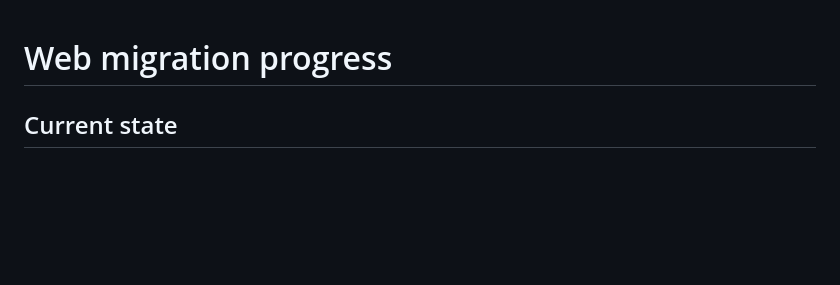
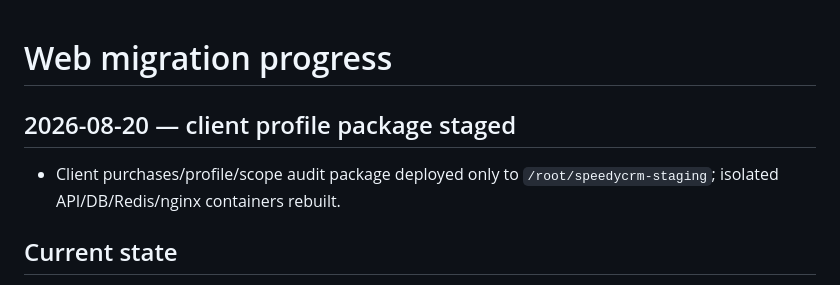
Before and after one commit to Wolndemort/github.io-test, a Markdown page: MIGRATION_PROGRESS.md, the part around the change. Drawn GitHub-style; blank space fills up the shorter version.

Commit message:
Record staged client profile package

```diff
--- a/MIGRATION_PROGRESS.md
+++ b/MIGRATION_PROGRESS.md
@@ -1,4 +1,8 @@
 # Web migration progress
+
+## 2026-08-20 — client profile package staged
+
+- Client purchases/profile/scope audit package deployed only to `/root/speedycrm-staging`; isolated API/DB/Redis/nginx containers rebuilt.
 
 ## Current state
 
```
Also changed, not shown: WEB_ACCEPTANCE_REPORT.md (+1 -0 lines), WEB_MIGRATION_CONTINUATION_CHECKLIST.md (+1 -0 lines).
